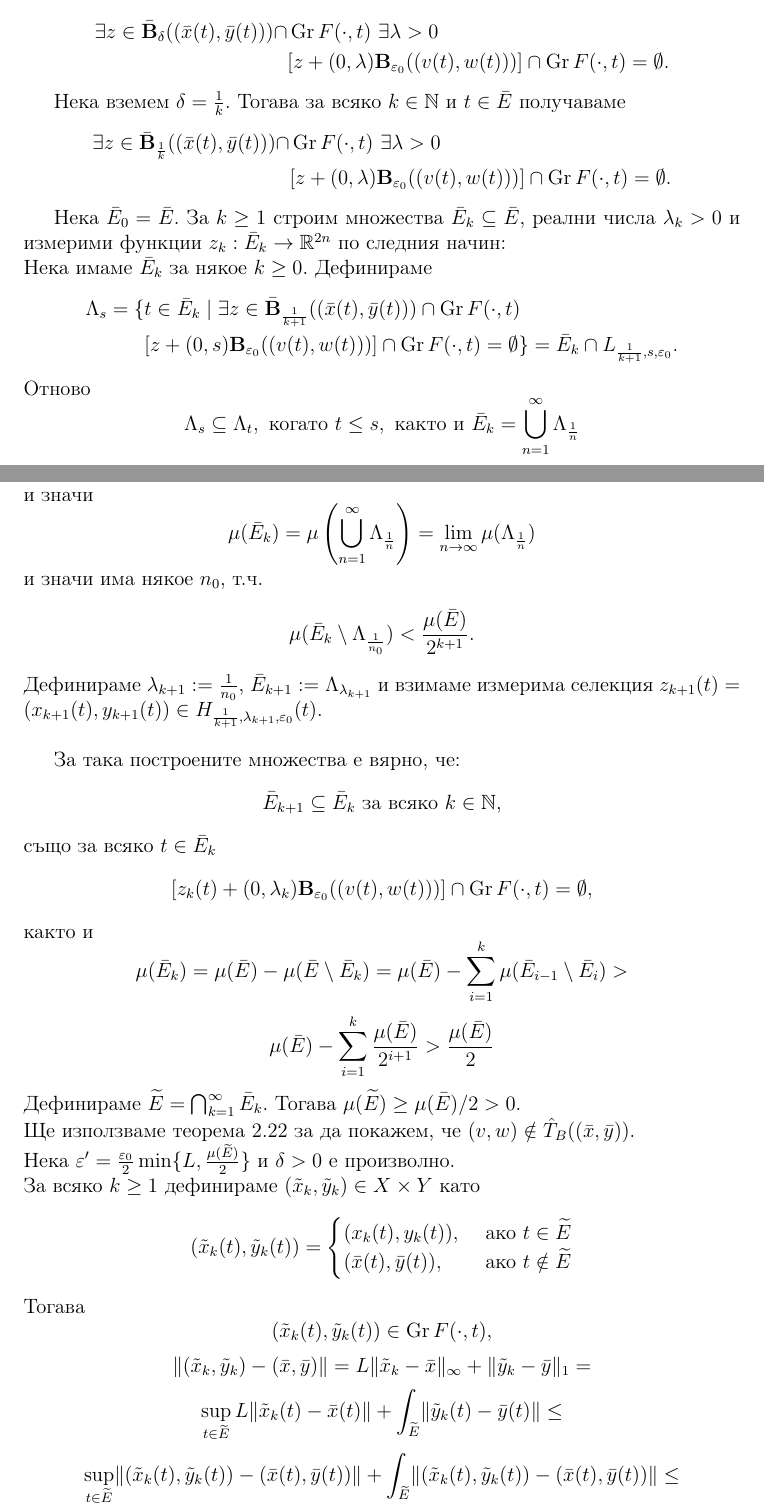
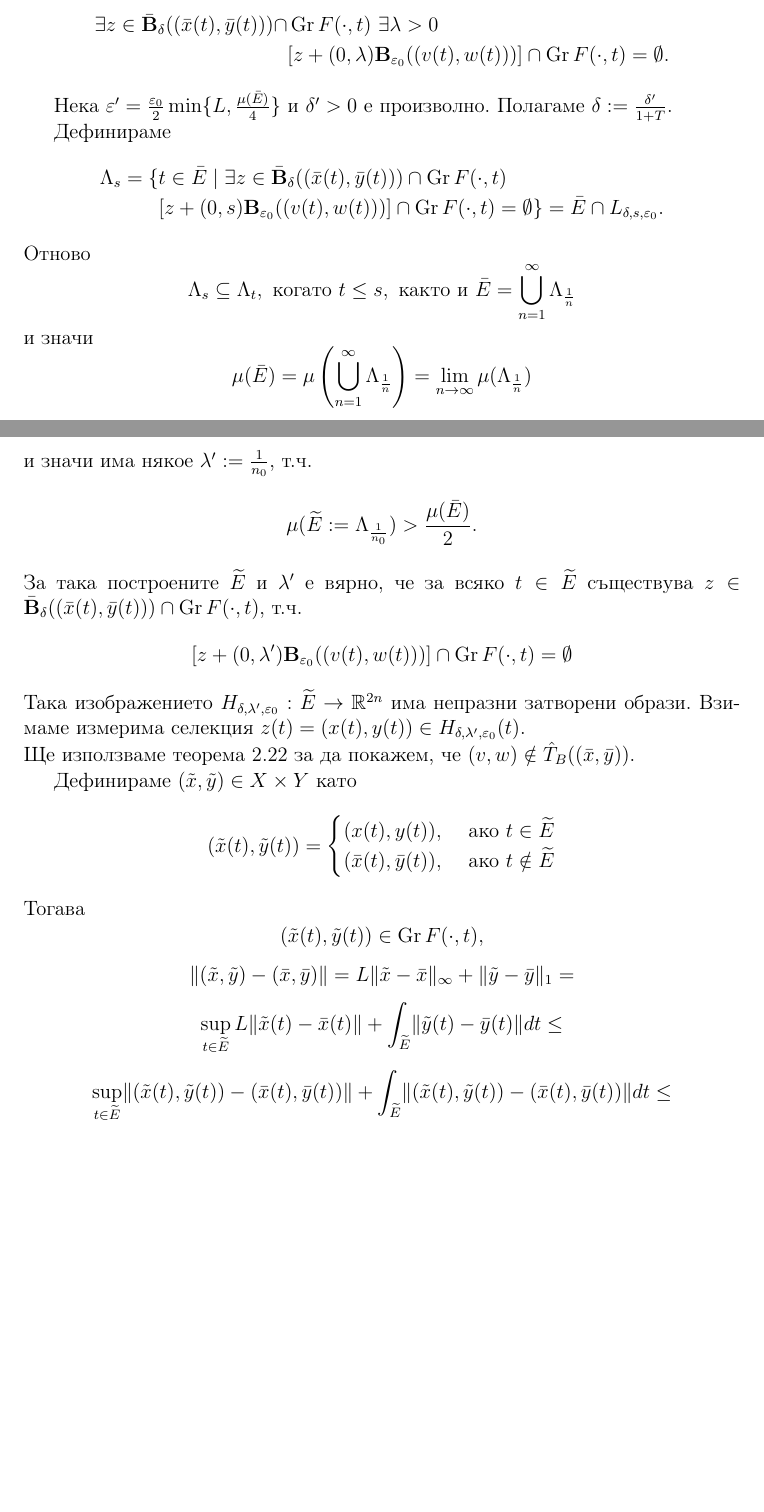
Before and after one commit to Mickoto/Diplomna, a LaTeX thesis (diplomna.tex, which reads result.tex): two parts of pages 16 and 17 of 23 before the commit and two parts of pages 16 and 17 of 22 after it, joined at a grey line, cut so that both start at the same text, the shorter picture padded with empty space. Compiled offline with pdfLaTeX.

Commit message:
major change in the proof of prop 3.3

```diff
--- a/result.tex
+++ b/result.tex
@@ -169,83 +169,61 @@
         &[z + (0, \lambda)\Ball_{\varepsilon_0}(\Vect)]\cap\Gr = \emptyset.
     \end{align*}
 
-    Нека вземем $\delta = \frac{1}{k}$. Тогава за всяко $k\in\N$ и $t\in\bar{E}$ получаваме
-    \begin{align*}
-        \exists z \in \clBall_{\frac{1}{k}}(\Pointt)\cap&\Gr\ \exists \lambda > 0\\
-        &[z + (0, \lambda)\Ball_{\varepsilon_0}(\Vect)]\cap\Gr  = \emptyset.
-    \end{align*}
+    % даваме епсилон и взимаме делта
+    Нека $\varepsilon'=\frac{\varepsilon_0}{2}\min\{L,\frac{\mu(\bar{E})}{4}\}$ и $\delta' > 0$ е произволно. Полагаме $\delta := \frac{\delta'}{1+T}$.
 
-    % фаза 2: да ограничим ламбда отдолу и да построим z
-    Нека $\bar{E}_0 = \bar{E}$. За $k\geq1$ строим множества $\bar{E}_k\subseteq \bar{E}$, реални числа $\lambda_k > 0$ и измерими функции $z_k:\bar{E}_k\to\R^{2n}$ по следния начин:\\
-    Нека имаме $\bar{E}_k$ за някое $k\geq 0$.
+    % фаза 2: равномерни ламбда и z
     Дефинираме
     \begin{align*}
-        \Lambda_s=\{&t\in\bar{E}_k \mid \exists z\in \clBall_{\frac{1}{k+1}}(\Pointt)\cap\Gr\\
+        \Lambda_s=\{&t\in\bar{E} \mid \exists z\in \clBall_{\delta}(\Pointt)\cap\Gr\\
         &[z + (0, s)\Ball_{\varepsilon_0}(\Vect)]\cap\Gr = \emptyset\} =
-        \bar{E}_k \cap L_{\frac{1}{k+1},s,\varepsilon_0}.
+        \bar{E} \cap L_{\delta,s,\varepsilon_0}.
     \end{align*}
     Отново
     \[
         \Lambda_s \subseteq \Lambda_t,\ \text{когато}\ t\leq s,\ \text{както и}\
-        \bar{E}_k = \bigcup_{n = 1}^{\infty} \Lambda_{\frac{1}{n}}
+        \bar{E} = \bigcup_{n = 1}^{\infty} \Lambda_{\frac{1}{n}}
     \]
     и значи
     \[
-        \mu(\bar{E}_k) =
+        \mu(\bar{E}) =
         \mu\left(\bigcup_{n=1}^{\infty} \Lambda_{\frac{1}{n}}\right) =
         \lim_{n\to\infty} \mu(\Lambda_{\frac{1}{n}})
     \]
-    и значи има някое $n_0$, т.ч.
+    и значи има някое $\lambda' := \frac{1}{n_0}$, т.ч.
     \[
-        \mu(\bar{E}_k\setminus\Lambda_\frac{1}{n_0})<\frac{\mu(\bar{E})}{2^{k+1}}.
+        \mu(\Set := \Lambda_\frac{1}{n_0}) > \frac{\mu(\bar{E})}{2}.
     \]
-    Дефинираме $\lambda_{k+1} := \frac{1}{n_0}$, $\bar{E}_{k+1} := \Lambda_{\lambda_{k+1}}$
-    и взимаме измерима селекция $z_{k+1}(t) = (x_{k+1}(t),y_{k+1}(t)) \in H_{\frac{1}{k+1},\lambda_{k+1},\varepsilon_0}(t)$.\\
+    За така построените $\Set$ и $\lambda'$ е вярно, че за всяко $t\in\Set$ съществува $z\in \clBall_{\delta}(\Pointt)\cap\Gr$, т.ч.
+    \[
+        [z + (0, \lambda')\Ball_{\varepsilon_0}(\Vect)]\cap\Gr = \emptyset
+    \]
+    Така изображението $H_{\delta,\lambda',\varepsilon_0}:\Set\to\R^{2n}$ има непразни затворени образи. Взимаме измерима селекция $z(t) = (x(t),y(t)) \in H_{\delta,\lambda',\varepsilon_0}(t)$.\\
+    Ще използваме теорема \ref{Treiman} за да покажем, че $\Vec\notin \Tangent_B(\Point)$.
 
-    За така построените множества е вярно, че:
+    % фаза 3: довършваме
+    Дефинираме $(\tilde{x}, \tilde{y}) \in\Univ$ като
     \[
-        \bar{E}_{k+1} \subseteq \bar{E}_k\ \text{за всяко}\ k\in\N,
-    \]
-    също за всяко $t\in\bar{E}_k$
-    \[
-        [z_k(t) + (0, \lambda_k)\Ball_{\varepsilon_0}(\Vect)]\cap\Gr = \emptyset,
-    \]
-    както и
-    \[
-        \mu(\bar{E}_k) =
-        \mu(\bar{E}) -\mu(\bar{E}\setminus\bar{E}_k) =
-        \mu(\bar{E}) - \sum_{i = 1}^k \mu(\bar{E}_{i-1}\setminus\bar{E}_i) >
-    \]
-    \[
-        \mu(\bar{E}) - \sum_{i = 1}^k \frac{\mu(\bar{E})}{2^{i+1}} >
-        \frac{\mu(\bar{E})}{2}
-    \]
-    Дефинираме $\Set=\bigcap_{k=1}^\infty \bar{E}_k$. Тогава $\mu(\Set)\geq\mu(\bar{E})/2>0$.\\
-    Ще използваме теорема \ref{Treiman} за да покажем, че $\Vec\notin \Tangent_B(\Point)$.\\
-    % фаза 3: довършваме
-    Нека $\varepsilon'=\frac{\varepsilon_0}{2}\min\{L,\frac{\mu(\Set)}{2}\}$ и $\delta > 0$ е произволно.\\
-    За всяко $k\geq 1$ дефинираме $(\tilde{x}_k, \tilde{y}_k) \in\Univ$ като
-    \[
-        (\tilde{x}_k(t), \tilde{y}_k(t))=
+        (\tilde{x}(t), \tilde{y}(t))=
         \begin{cases}
-            (x_k(t), y_k(t)), &\text{ ако } t\in \Set \\
+            (x(t), y(t)), &\text{ ако } t\in \Set \\
             \Pointt, &\text{ ако } t\notin \Set \\
         \end{cases}
     \]
     Тогава
     \[
-        (\tilde{x}_k(t), \tilde{y}_k(t))\in\Gr,
+        (\tilde{x}(t), \tilde{y}(t))\in\Gr,
     \]
     \[
-        \lVert (\tilde{x}_k, \tilde{y}_k) - \Point \rVert =
-        L \lVert \tilde{x}_k - \bar{x} \rVert_\infty + \lVert \tilde{y}_k - \bar{y} \rVert_1 =
+        \lVert (\tilde{x}, \tilde{y}) - \Point \rVert =
+        L \lVert \tilde{x} - \bar{x} \rVert_\infty + \lVert \tilde{y} - \bar{y} \rVert_1 =
     \]
     \[
-        \sup_{t \in\Set}L\lVert \tilde{x}_k(t) - \bar{x}(t) \rVert + \int_{\Set}\lVert \tilde{y}_k(t) - \bar{y}(t) \rVert\leq
+        \sup_{t \in\Set}L\lVert \tilde{x}(t) - \bar{x}(t) \rVert + \int_{\Set}\lVert \tilde{y}(t) - \bar{y}(t) \rVert dt\leq
     \]
     \[
-        \sup_{t \in\Set}\lVert (\tilde{x}_k(t), \tilde{y}_k(t)) - \Pointt \rVert + \int_{\Set}\lVert (\tilde{x}_k(t), \tilde{y}_k(t)) - \Pointt \rVert\leq
+        \sup_{t \in\Set}\lVert (\tilde{x}(t), \tilde{y}(t)) - \Pointt \rVert + \int_{\Set}\lVert (\tilde{x}(t), \tilde{y}(t)) - \Pointt \rVert dt\leq
     \]
     \[
-        \frac{1}{k} + \int_{\Set}\frac{1}{k} \leq \frac{1+T}{k}
+        \delta + \int_{\Set}\delta dt \leq (1+T)\delta = \delta'
     \]
```
Also changed, not shown: pdf/diplomna.pdf, result.tex (11 more changed lines).
